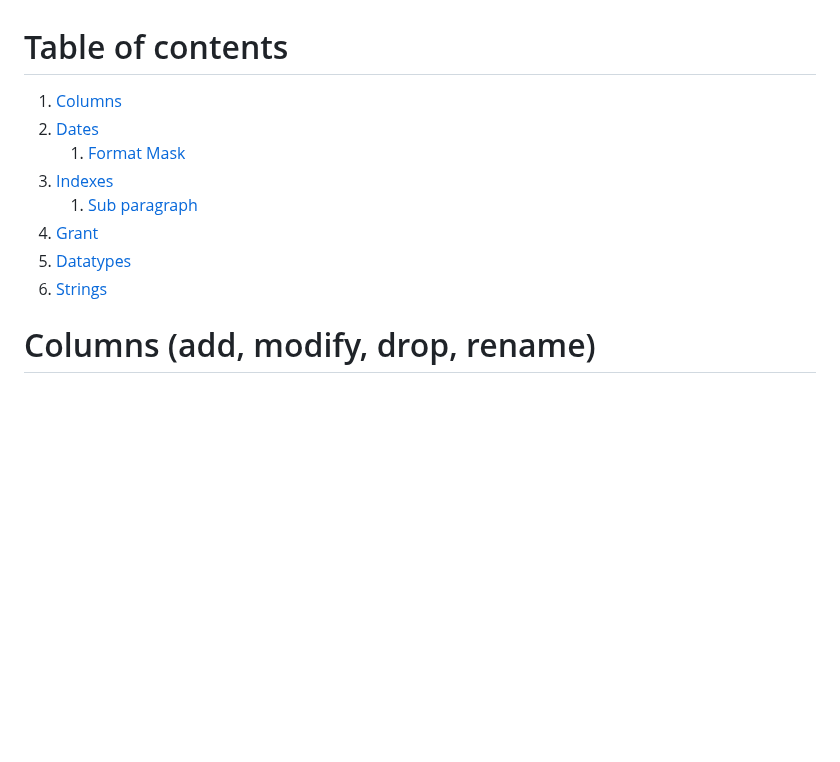
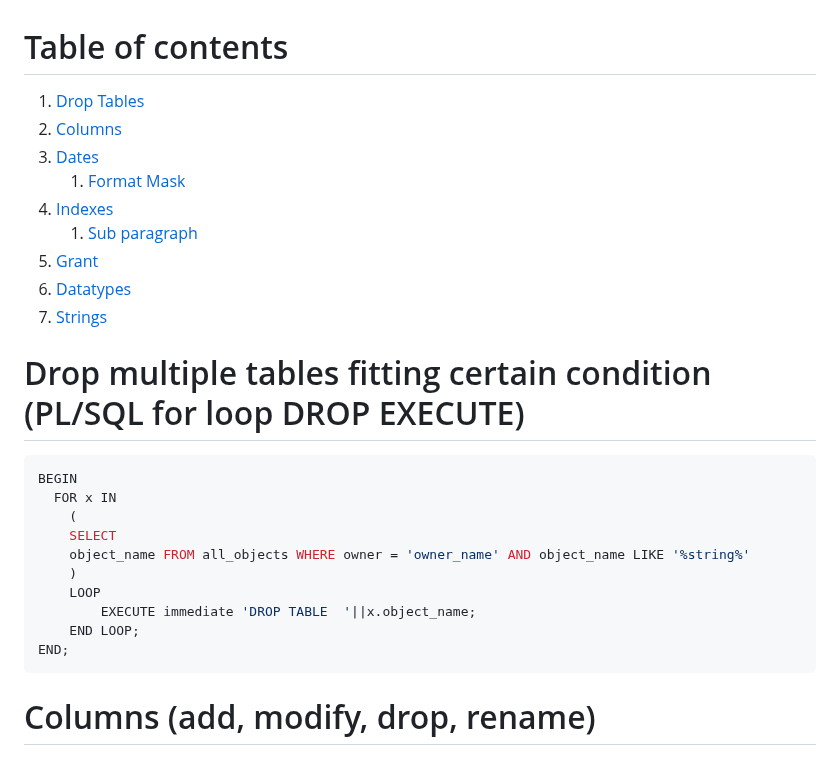
Before and after one commit to AngryDataGirl/Cheat-Sheets, a Markdown page: ORACLE_cheat_sheet.md, the part around the change. GitHub-like rendering; blank space fills up the shorter version.

````diff
--- a/ORACLE_cheat_sheet.md
+++ b/ORACLE_cheat_sheet.md
@@ -1,12 +1,27 @@
 # Table of contents
-1. [Columns](#columns)
-1. [Dates](#dates)
+1. [Drop Tables](#drop)
+2. [Columns](#columns)
+3. [Dates](#dates)
     1. [Format Mask](#dateformatmask)
-3. [Indexes](#indexes)
+4. [Indexes](#indexes)
     1. [Sub paragraph](#subparagraph1)
-4. [Grant](#grant)
-5. [Datatypes](#datatypes)
-6. [Strings](#strings)
+5. [Grant](#grant)
+6. [Datatypes](#datatypes)
+7. [Strings](#strings)
+
+# Drop multiple tables fitting certain condition (PL/SQL for loop DROP EXECUTE) <a name = "drop"></a>
+```sql
+BEGIN
+  FOR x IN
+    (
+    SELECT
+    object_name FROM all_objects WHERE owner = 'owner_name' AND object_name LIKE '%string%'
+    )
+    LOOP
+        EXECUTE immediate 'DROP TABLE  '||x.object_name;
+    END LOOP;
+END;
+```
 
 # Columns (add, modify, drop, rename) <a name = "columns"></a>
 
````
